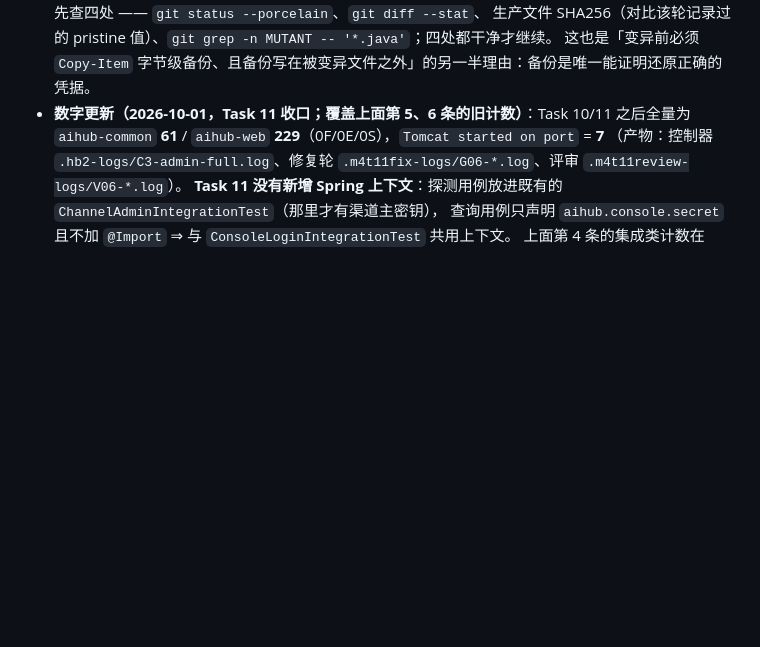
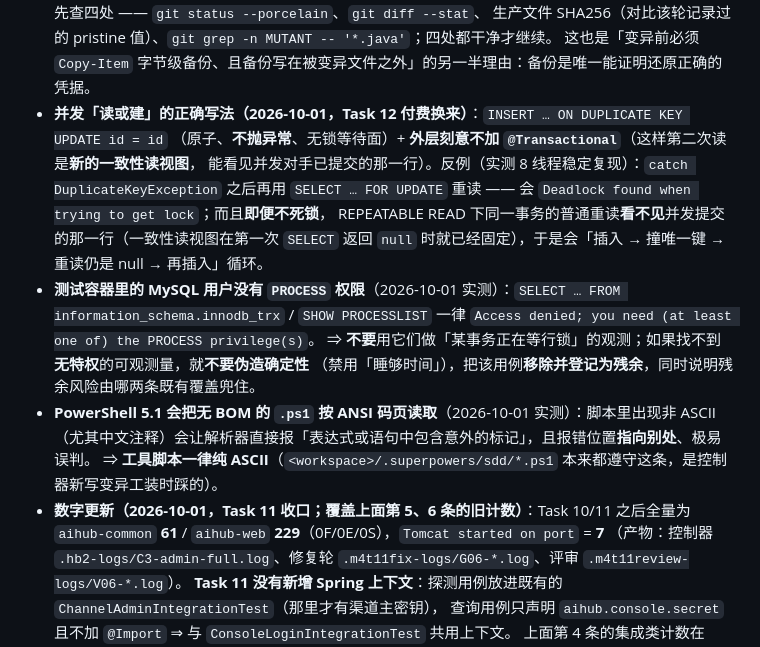
Before and after one commit to 7641751/aihub-platform, a Markdown page: docs/CONVENTIONS.md, the part around the change. Drawn GitHub-style; blank space fills up the shorter version.

Commit message:
docs(conventions): add the read-or-create, container-PROCESS and PowerShell-ANSI rules learned in Task 12

```diff
--- a/docs/CONVENTIONS.md
+++ b/docs/CONVENTIONS.md
@@ -438,6 +438,19 @@ admin `8081`；gateway `8080`；RabbitMQ `5672`（管理台 `15672`）。数据
   纪律：**任何子代理非正常结束之后**，继续之前必须先查四处 —— `git status --porcelain`、`git diff --stat`、
   生产文件 SHA256（对比该轮记录过的 pristine 值）、`git grep -n MUTANT -- '*.java'`；四处都干净才继续。
   这也是「变异前必须 `Copy-Item` 字节级备份、且备份写在被变异文件之外」的另一半理由：备份是唯一能证明还原正确的凭据。
+- **并发「读或建」的正确写法（2026-10-01，Task 12 付费换来）**：`INSERT … ON DUPLICATE KEY UPDATE id = id`
+  （原子、**不抛异常**、无锁等待面）+ **外层刻意不加 `@Transactional`**（这样第二次读是**新的一致性读视图**，
+  能看见并发对手已提交的那一行）。反例（实测 8 线程稳定复现）：`catch DuplicateKeyException` 之后再用
+  `SELECT … FOR UPDATE` 重读 —— 会 `Deadlock found when trying to get lock`；而且**即便不死锁**，
+  REPEATABLE READ 下同一事务的普通重读**看不见**并发提交的那一行（一致性读视图在第一次 `SELECT` 返回 `null`
+  时就已经固定），于是会「插入 → 撞唯一键 → 重读仍是 null → 再插入」循环。
+- **测试容器里的 MySQL 用户没有 `PROCESS` 权限**（2026-10-01 实测）：`SELECT … FROM information_schema.innodb_trx`
+  / `SHOW PROCESSLIST` 一律 `Access denied; you need (at least one of) the PROCESS privilege(s)`。
+  ⇒ **不要**用它们做「某事务正在等行锁」的观测；如果找不到**无特权**的可观测量，就**不要伪造确定性**
+  （禁用「睡够时间」），把该用例**移除并登记为残余**，同时说明残余风险由哪两条既有覆盖兜住。
+- **PowerShell 5.1 会把无 BOM 的 `.ps1` 按 ANSI 码页读取**（2026-10-01 实测）：脚本里出现非 ASCII
+  （尤其中文注释）会让解析器直接报「表达式或语句中包含意外的标记」，且报错位置**指向别处**、极易误判。
+  ⇒ **工具脚本一律纯 ASCII**（`<workspace>/.superpowers/sdd/*.ps1` 本来都遵守这条，是控制器新写变异工装时踩的）。
 - **数字更新（2026-10-01，Task 11 收口；覆盖上面第 5、6 条的旧计数）**：Task 10/11 之后全量为
   `aihub-common` **61** / `aihub-web` **229**（0F/0E/0S），`Tomcat started on port` = **7**
   （产物：控制器 `.hb2-logs/C3-admin-full.log`、修复轮 `.m4t11fix-logs/G06-*.log`、评审 `.m4t11review-logs/V06-*.log`）。
```
